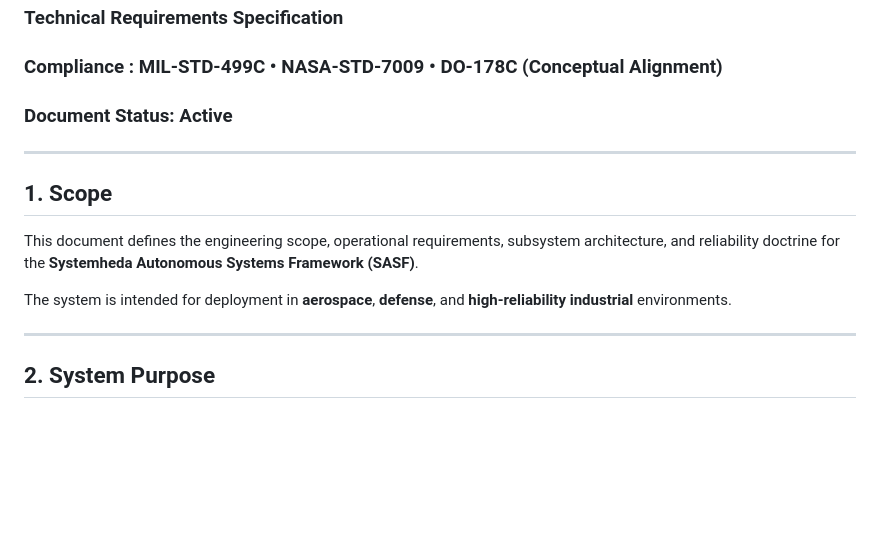
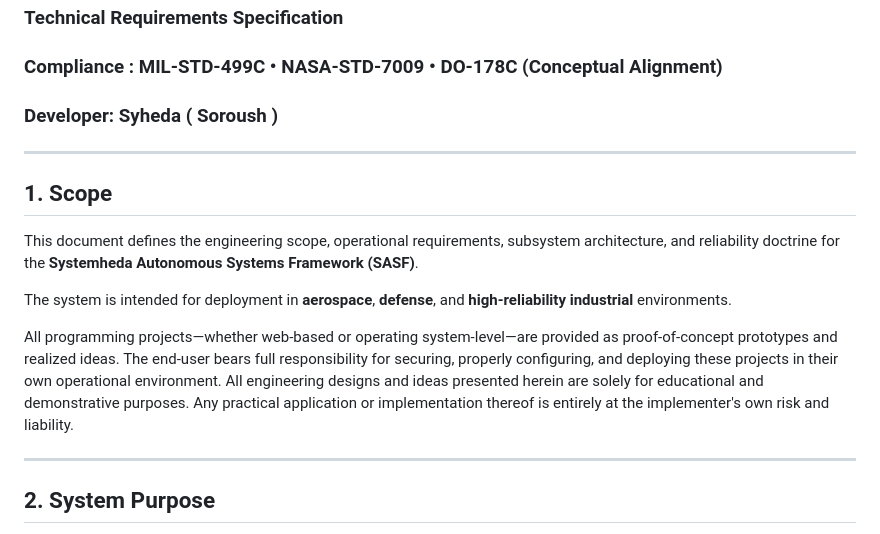
Before and after one commit to SystemHeda/systemheda, a Markdown page: readme.md, the part around the change. Rendered like a GitHub page; blank space fills up the shorter version.

```diff
--- a/readme.md
+++ b/readme.md
@@ -1,7 +1,7 @@
 # Develop > telecommunication/electronic engineering systems
 ### Technical Requirements Specification
 ### Compliance : MIL‑STD‑499C • NASA‑STD‑7009 • DO‑178C (Conceptual Alignment)
-### Document Status: Active
+### Developer: Syheda ( Soroush )
 
 ---
 
@@ -9,6 +9,9 @@
 This document defines the engineering scope, operational requirements, subsystem architecture, and reliability doctrine for the **Systemheda Autonomous Systems Framework (SASF)**.
 
 The system is intended for deployment in **aerospace**, **defense**, and **high‑reliability industrial** environments.
+
+All programming projects—whether web‑based or operating system‑level—are provided as proof‑of‑concept prototypes and realized ideas. The end‑user bears full responsibility for securing, properly configuring, and deploying these projects in their own operational environment.
+All engineering designs and ideas presented herein are solely for educational and demonstrative purposes. Any practical application or implementation thereof is entirely at the implementer's own risk and liability.
 
 ---
 
```
